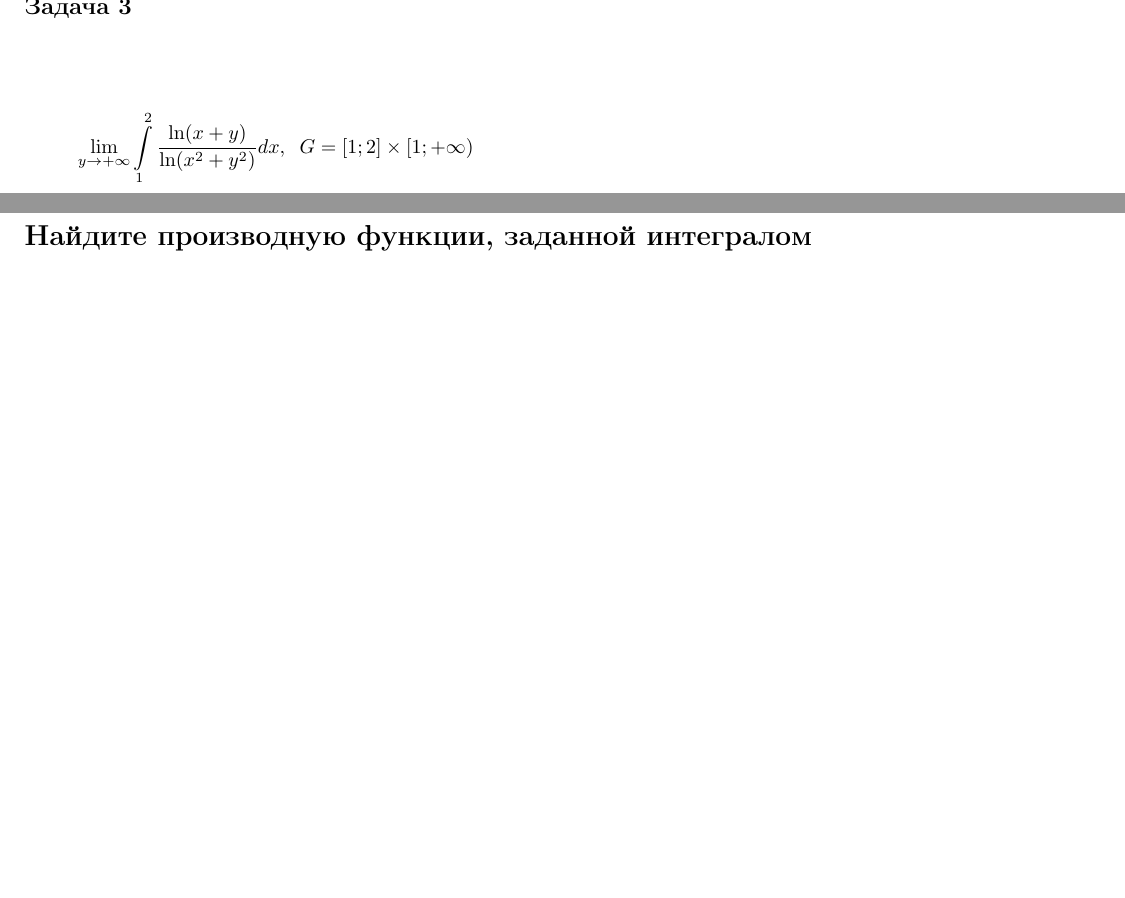
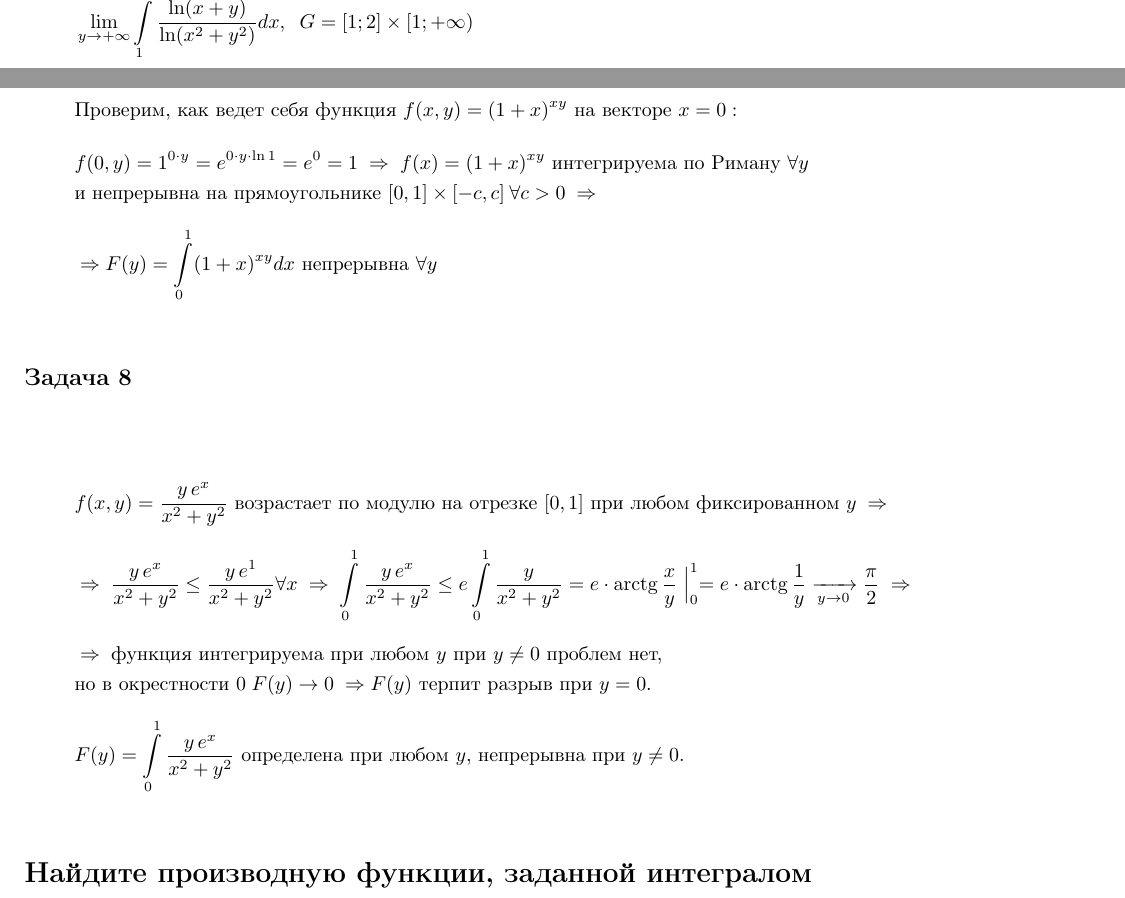
Before and after one commit to DKozl50/Matan2-tex, a LaTeX document (Lists/list31.tex): two parts of pages 2 and 4 of 4 before the commit and two parts of pages 2 and 4 of 5 after it, joined at a grey line, cut at the place of the change, the shorter picture padded with empty space. Compiled offline with pdfLaTeX.

Commit message:
add 7, 8

```diff
--- a/Lists/list31.tex
+++ b/Lists/list31.tex
@@ -93,9 +93,24 @@
         & \Rightarrow \; F(y) = \int\limits_{0}^{1} \ln(x^2 + y^2) dx \text{ также непрерывна при } y \ne 0
     \end{flalign*}
 
-% \subsection*{Задача 7}
+\subsection*{Задача 7}
+    \begin{flalign*}
+        & \text{Проверим, как ведет себя функция } f(x, y) = (1 + x)^{xy} \text{ на векторе } x = 0: \\[3 pt]
+        & f(0, y) = 1^{0 \cdot y} = e^{0 \cdot y \cdot \ln1} = e^0 = 1  \;\Rightarrow\; f(x) = (1 + x)^{xy} \text{ интегрируема по Риману } \forall y \\
+        & \text{и непрерывна на прямоугольнике } [0, 1] \times [-c, c] \: \forall c > 0 \; \Rightarrow \\
+        & \Rightarrow F(y) = \int\limits_{0}^{1} (1 + x)^{xy} dx \text{ непрерывна } \forall y
+    \end{flalign*}
 
-% \subsection*{Задача 8}
+\subsection*{Задача 8}
+    \begin{flalign*}
+        & f(x, y) = \dfrac{y\,e^x}{x^2 + y^2} \text{ возрастает по модулю на отрезке } [0, 1] \text{ при любом фиксированном } y \; \Rightarrow \\
+        & \Rightarrow \; \dfrac{y\,e^x}{x^2 + y^2} \le \dfrac{y\,e^1}{x^2 + y^2} \forall x \;
+        \Rightarrow \; \int\limits_0^1 \dfrac{y\,e^x}{x^2 + y^2} \le e \int\limits_0^1 \dfrac{y}{x^2 + y^2}
+        = e \cdot \arctg \frac{x}y \Bigm|_0^1 = e \cdot \arctg \frac1y \xrightarrow[y \to 0]{} \frac{\pi}2 \; \Rightarrow \\
+        & \Rightarrow \; \text{функция интегрируема при любом } y \text{ при $y \ne 0$ проблем нет,} \\
+        & \text{но в окрестности $0 \; F(y) \to 0 \; \Rightarrow F(y)$ терпит разрыв при } y = 0. \\
+        & F(y) = \int\limits_0^1 \dfrac{y\,e^x}{x^2 + y^2} \text{ определена при любом $y$, непрерывна при } y \ne 0.
+    \end{flalign*}
 
 \section*{Найдите производную функции, заданной интегралом}
 % \subsection*{Задача 9}
```
